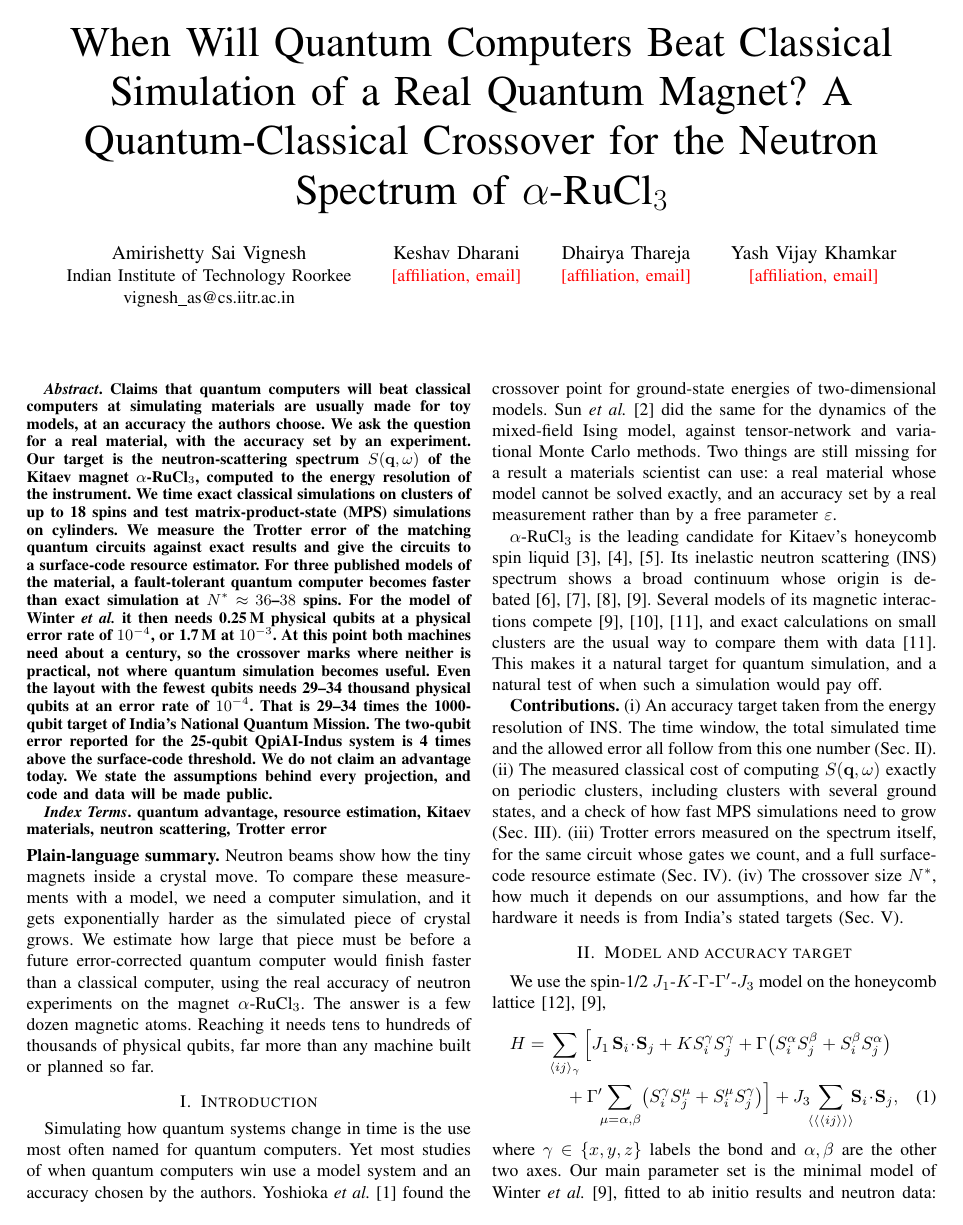
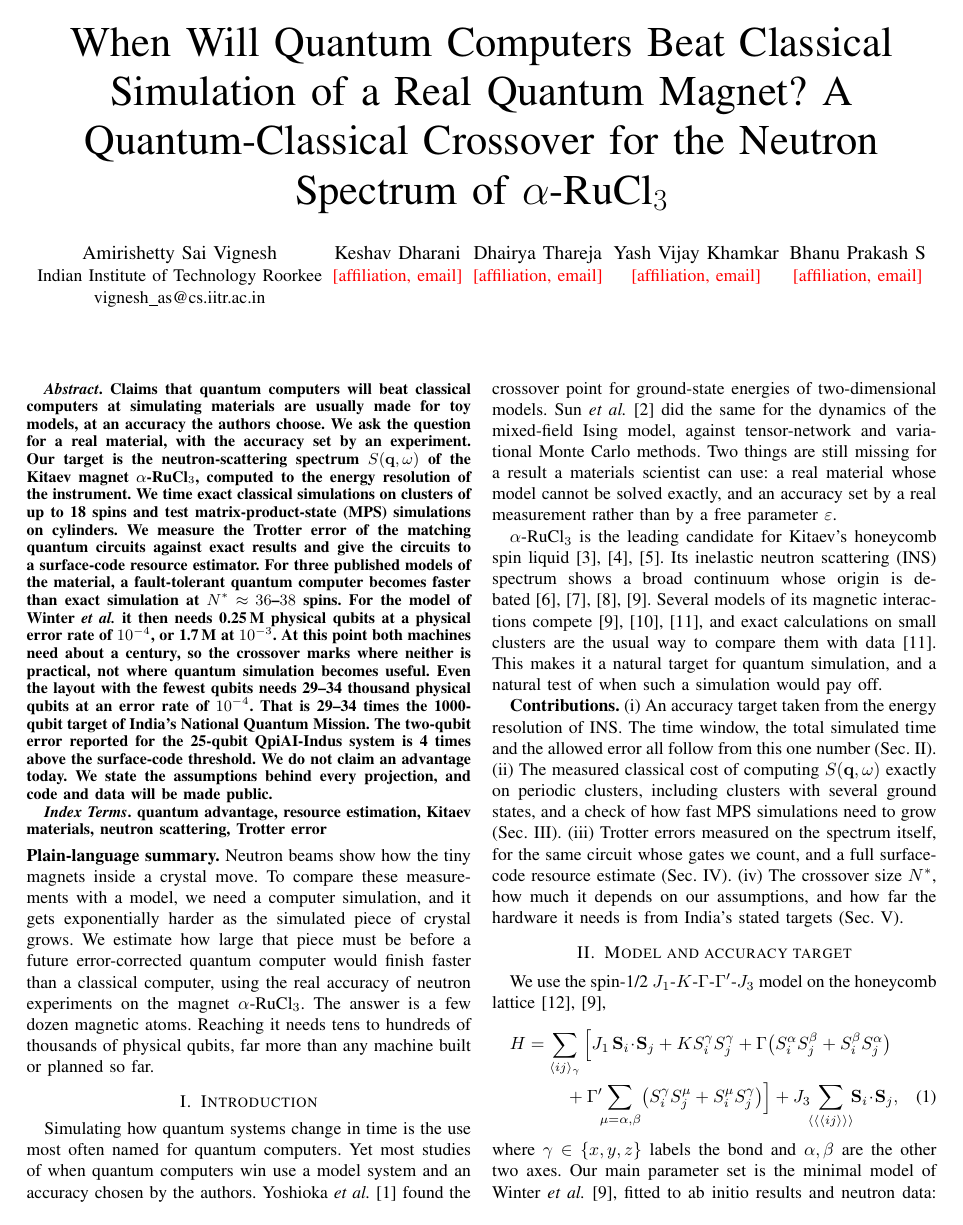
Before and after one commit to migikun474/rucl3-crossover, a LaTeX paper (paper/main.tex, which reads paper/authors.tex): page 1 of 5. The pictures show the PDF file paper/sqst2027_named_draft.pdf that the author committed with the source.

Commit message:
Camera-ready author block: add Bhanu Prakash S

```diff
--- a/paper/authors.tex
+++ b/paper/authors.tex
@@ -12,4 +12,7 @@ vignesh\_as@cs.iitr.ac.in}
 \IEEEauthorblockA{\verify{affiliation, email}}
 \and
 \IEEEauthorblockN{Yash Vijay Khamkar}
+\IEEEauthorblockA{\verify{affiliation, email}}
+\and
+\IEEEauthorblockN{Bhanu Prakash S}
 \IEEEauthorblockA{\verify{affiliation, email}}}
```
Also changed, not shown: paper/sqst2027_named_draft.pdf.
